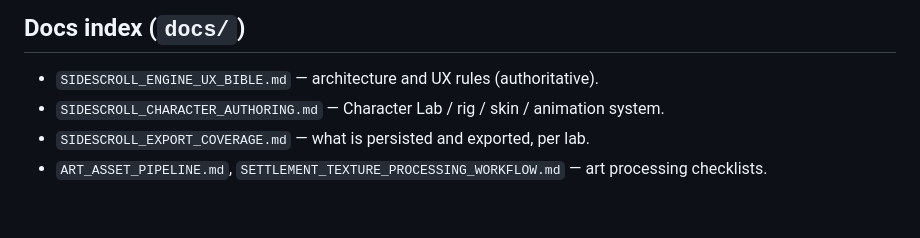
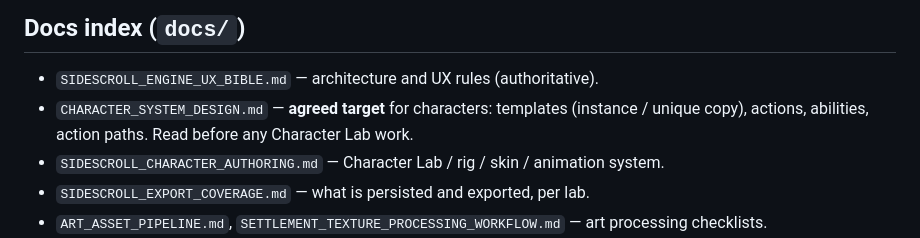
Before and after one commit to olifj1/SideScroll, a Markdown page: CLAUDE.md, the part around the change. Rendered like a GitHub page; blank space fills up the shorter version.

```diff
--- a/CLAUDE.md
+++ b/CLAUDE.md
@@ -155,6 +155,7 @@ Any new per-character storage must be added to `slicesFor()` there.
 
 ## Docs index (`docs/`)
 - `SIDESCROLL_ENGINE_UX_BIBLE.md` — architecture and UX rules (authoritative).
+- `CHARACTER_SYSTEM_DESIGN.md` — **agreed target** for characters: templates (instance / unique copy), actions, abilities, action paths. Read before any Character Lab work.
 - `SIDESCROLL_CHARACTER_AUTHORING.md` — Character Lab / rig / skin / animation system.
 - `SIDESCROLL_EXPORT_COVERAGE.md` — what is persisted and exported, per lab.
 - `ART_ASSET_PIPELINE.md`, `SETTLEMENT_TEXTURE_PROCESSING_WORKFLOW.md` — art processing checklists.
```
Also changed, not shown: TASKS.md (+14 -14 lines), docs/CHARACTER_SYSTEM_DESIGN.md (added, +84 -0 lines).
